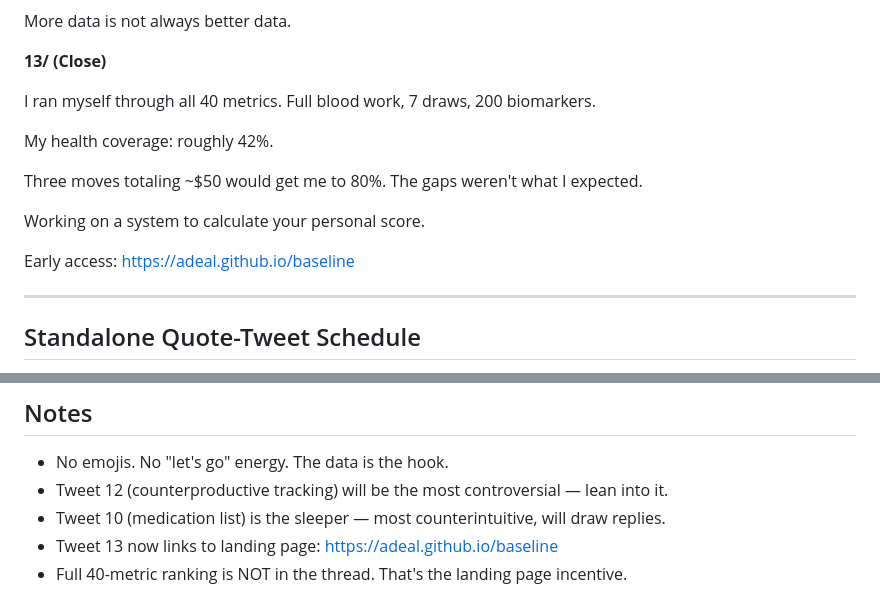
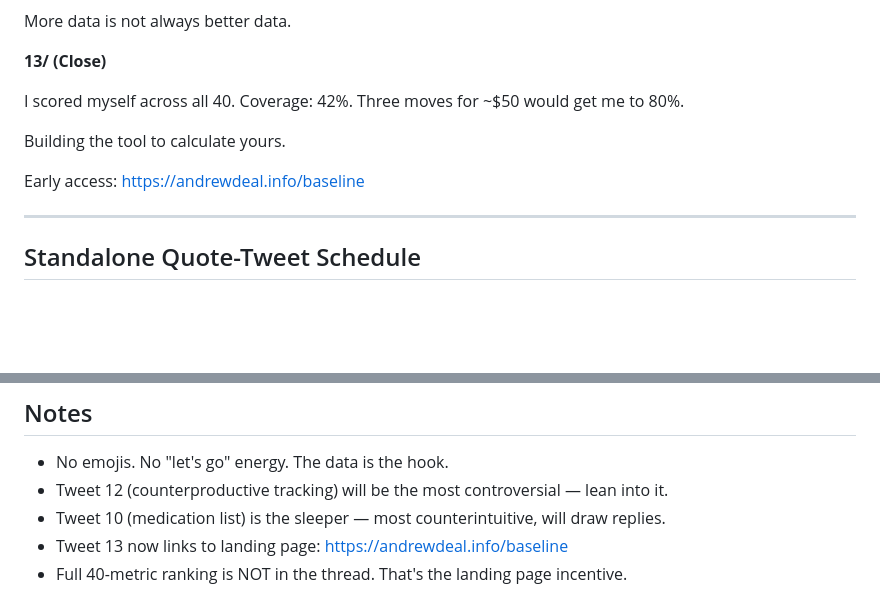
Before and after one commit to a-deal/baseline, a Markdown page: docs/draft-x-thread.md, 2 parts joined by grey strips. Drawn GitHub-style; blank space fills up the shorter version.

Commit message:
Tighten tweet 13 close + fix landing page URL
- Shorter, more casual close: "Building the tool to calculate yours."
- URL updated to andrewdeal.info/baseline (custom domain)

Co-Authored-By: Claude Opus 4.6 <noreply@anthropic.com>

```diff
--- a/docs/draft-x-thread.md
+++ b/docs/draft-x-thread.md
@@ -110,15 +110,11 @@ More data is not always better data.
 
 **13/ (Close)**
 
-I ran myself through all 40 metrics. Full blood work, 7 draws, 200 biomarkers.
+I scored myself across all 40. Coverage: 42%. Three moves for ~$50 would get me to 80%.
 
-My health coverage: roughly 42%.
+Building the tool to calculate yours.
 
-Three moves totaling ~$50 would get me to 80%. The gaps weren't what I expected.
-
-Working on a system to calculate your personal score.
-
-Early access: https://adeal.github.io/baseline
+Early access: https://andrewdeal.info/baseline
 
 ---
 
@@ -146,5 +142,5 @@ Post these as quote-tweets of the original thread over the following week:
 - No emojis. No "let's go" energy. The data is the hook.
 - Tweet 12 (counterproductive tracking) will be the most controversial — lean into it.
 - Tweet 10 (medication list) is the sleeper — most counterintuitive, will draw replies.
-- Tweet 13 now links to landing page: https://adeal.github.io/baseline
+- Tweet 13 now links to landing page: https://andrewdeal.info/baseline
 - Full 40-metric ranking is NOT in the thread. That's the landing page incentive.
```
